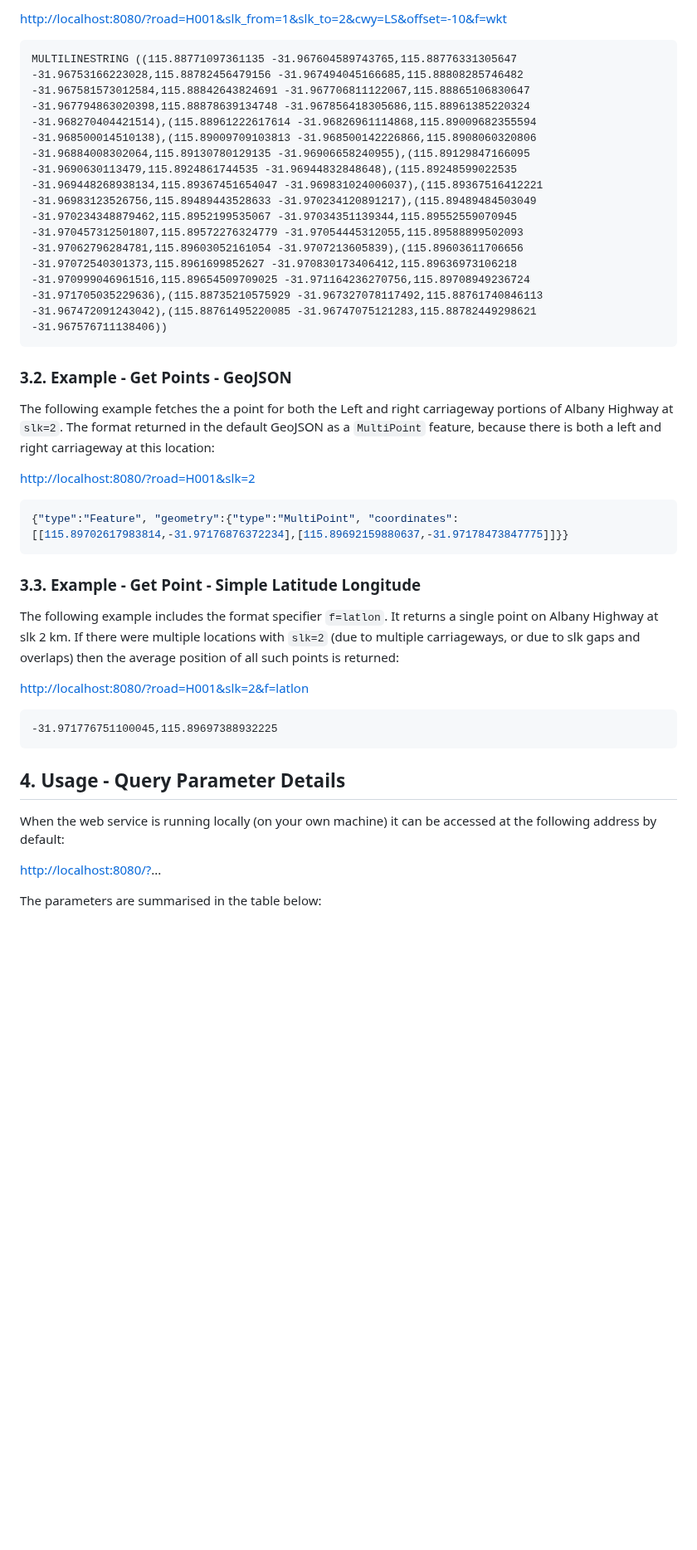
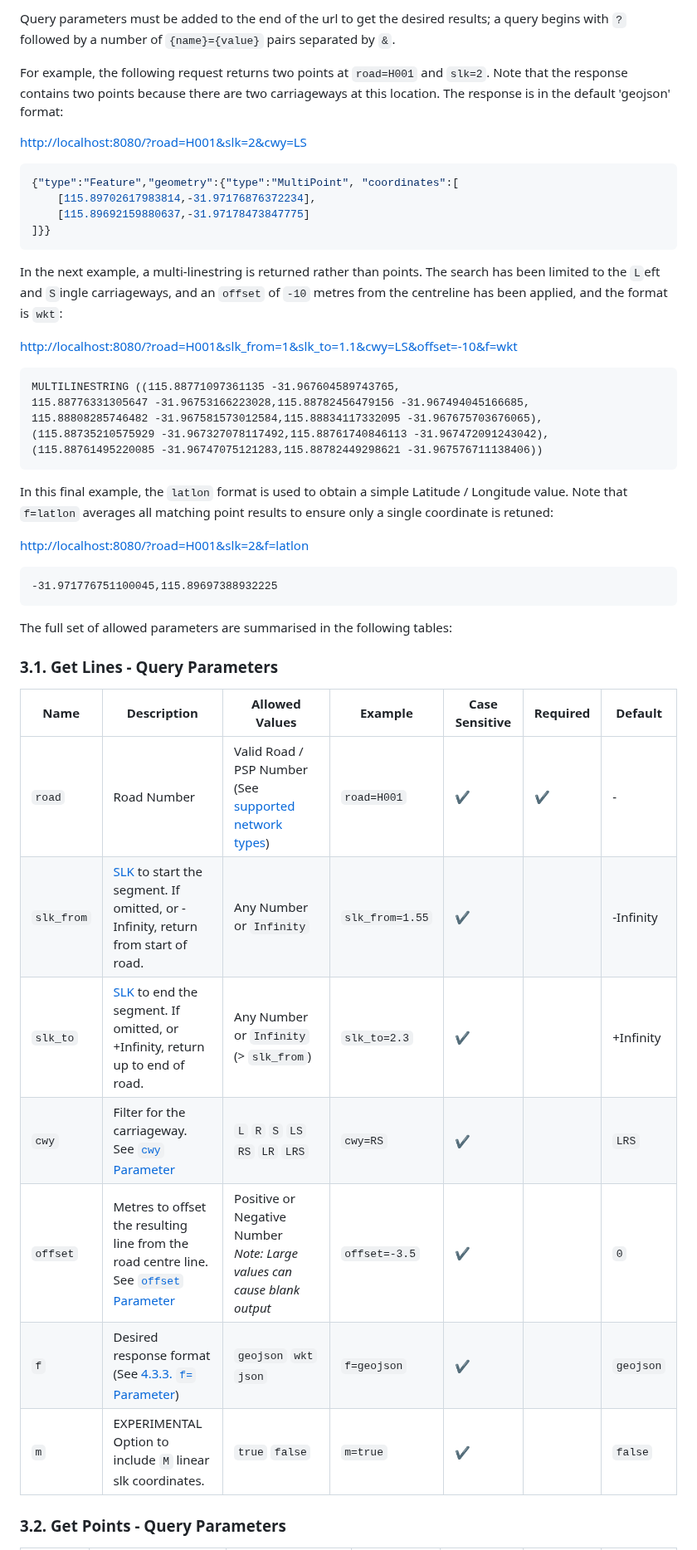
Before and after one commit to thehappycheese/nicklinref_rust, a Markdown page: README.md, the part around one of its changes. Shown at 83% size. Drawn GitHub-style; blank space fills up the shorter version.

````diff
--- a/README.md
+++ b/README.md
@@ -90,29 +84,38 @@ feature:
 
-<http://localhost:8080/?road=H001&slk_from=1&slk_to=2&cwy=LS&offset=-10&f=wkt>
+Query parameters must be added to the end of the url to get the desired results;
+a query begins with `?` followed by a number of `{name}={value}` pairs separated
+by `&`.
+
+For example, the following request returns two points at `road=H001` and
+`slk=2`. Note that the response contains two points because there are two
+carriageways at this location. The response is in the default 'geojson' format:
+
+<http://localhost:8080/?road=H001&slk=2&cwy=LS>
+
+```json
+{"type":"Feature","geometry":{"type":"MultiPoint", "coordinates":[
+    [115.89702617983814,-31.97176876372234],
+    [115.89692159880637,-31.97178473847775]
+]}}
+```
+
+In the next example, a multi-linestring is returned rather than points. The
+search has been limited to the `L`eft and `S`ingle carriageways, and an `offset` of
+`-10` metres from the centreline has been applied, and the format is `wkt`:
+
+<http://localhost:8080/?road=H001&slk_from=1&slk_to=1.1&cwy=LS&offset=-10&f=wkt>
 
 ```wkt
-MULTILINESTRING ((115.88771097361135 -31.967604589743765,115.88776331305647 -31.96753166223028,115.88782456479156 -31.967494045166685,115.88808285746482 -31.967581573012584,115.88842643824691 -31.967706811122067,115.88865106830647 -31.967794863020398,115.88878639134748 -31.967856418305686,115.88961385220324 -31.968270404421514),(115.88961222617614 -31.96826961114868,115.89009682355594 -31.968500014510138),(115.89009709103813 -31.968500142226866,115.8908060320806 -31.96884008302064,115.89130780129135 -31.96906658240955),(115.89129847166095 -31.9690630113479,115.8924861744535 -31.96944832848648),(115.89248599022535 -31.969448268938134,115.89367451654047 -31.969831024006037),(115.89367516412221 -31.96983123526756,115.89489443528633 -31.970234120891217),(115.89489484503049 -31.970234348879462,115.8952199535067 -31.97034351139344,115.89552559070945 -31.970457312501807,115.89572276324779 -31.97054445312055,115.89588899502093 -31.97062796284781,115.89603052161054 -31.9707213605839),(115.89603611706656 -31.97072540301373,115.8961699852627 -31.970830173406412,115.89636973106218 -31.970999046961516,115.89654509709025 -31.971164236270756,115.89708949236724 -31.971705035229636),(115.88735210575929 -31.967327078117492,115.88761740846113 -31.967472091243042),(115.88761495220085 -31.96747075121283,115.88782449298621 -31.967576711138406))
+MULTILINESTRING ((115.88771097361135 -31.967604589743765,
+115.88776331305647 -31.96753166223028,115.88782456479156 -31.967494045166685,
+115.88808285746482 -31.967581573012584,115.88834117332095 -31.967675703676065),
+(115.88735210575929 -31.967327078117492,115.88761740846113 -31.967472091243042),
+(115.88761495220085 -31.96747075121283,115.88782449298621 -31.967576711138406))
 ```
 
-### 3.2. Example - Get Points - GeoJSON
-
-The following example fetches the a point for both the Left and right
-carriageway portions of Albany Highway at `slk=2`. The format returned in the
-default GeoJSON as a `MultiPoint` feature, because there is both a left and
-right carriageway at this location:
-
-<http://localhost:8080/?road=H001&slk=2>
-
-```json
-{"type":"Feature", "geometry":{"type":"MultiPoint", "coordinates":[[115.89702617983814,-31.97176876372234],[115.89692159880637,-31.97178473847775]]}}
-```
-
-### 3.3. Example - Get Point - Simple Latitude Longitude
-
-The following example includes the format specifier `f=latlon`. It returns a
-single point on Albany Highway at slk 2 km. If there were multiple locations
-with `slk=2` (due to multiple carriageways, or due to slk gaps and overlaps)
-then the average position of all such points is returned:
+In this final example, the `latlon` format is used to obtain a simple Latitude /
+Longitude value. Note that `f=latlon` averages all matching point results to
+ensure only a single coordinate is retuned:
 
 <http://localhost:8080/?road=H001&slk=2&f=latlon>
 
@@ -120,12 +123,19 @@ then the average position of all such points is returned:
 -31.971776751100045,115.89697388932225
 ```
 
-## 4. Usage - Query Parameter Details
+The full set of allowed parameters are summarised in the following tables:
 
-When the web service is running locally (on your own machine) it can be accessed
-at the following address by default:
+### 3.1. Get Lines - Query Parameters
 
-<http://localhost:8080/?>...
+| Name       | Description                                                                                                          | Allowed Values                                                                       | Example         | Case Sensitive | Required | Default   |
+| ---------- | -------------------------------------------------------------------------------------------------------------------- | ------------------------------------------------------------------------------------ | --------------- | -------------- | -------- | --------- |
+| `road`     | Road Number                                                                                                          | Valid Road / PSP Number (See [supported network types](#362-supported-network-types)) | `road=H001`     | ✔️              | ✔️        | -         |
+| `slk_from` | [SLK](#361-slk-true-distance-and-chainage) to start the segment. If omitted, or -Infinity, return from start of road. | Any Number or `Infinity`                                                             | `slk_from=1.55` | ✔️              |          | -Infinity |
+| `slk_to`   | [SLK](#361-slk-true-distance-and-chainage) to end the segment. If omitted, or +Infinity, return up to end of road.    | Any Number or `Infinity`<br>(>&nbsp;`slk_from`)                                      | `slk_to=2.3`    | ✔️              |          | +Infinity |
+| `cwy`      | Filter for the carriageway.<br>See [`cwy` Parameter](#331-cwy-parameter)                                             | `L` `R` `S` `LS` `RS` `LR` `LRS`                                                     | `cwy=RS`        | ✔️              |          | `LRS`     |
+| `offset`   | Metres to offset the resulting line from the road centre line.<br>See [`offset` Parameter](#332-offset-parameter)    | Positive or Negative Number<br><i>Note: Large values can cause blank output</i>      | `offset=-3.5`   | ✔️              |          | `0`       |
+| `f`        | Desired response format (See [4.3.3. `f=` Parameter](#333-f-parameter))                                              | `geojson` `wkt` `json`                                                               | `f=geojson`     | ✔️              |          | `geojson` |
+| `m`        | EXPERIMENTAL<br>Option to include `M` linear slk coordinates.                                                        | `true` `false`                                                                       | `m=true`        | ✔️              |          | `false`   |
 
-The  parameters are summarised in the table below:
+### 3.2. Get Points - Query Parameters
 
````
Also changed, not shown: other parts of README.md (+80 -107 lines).
